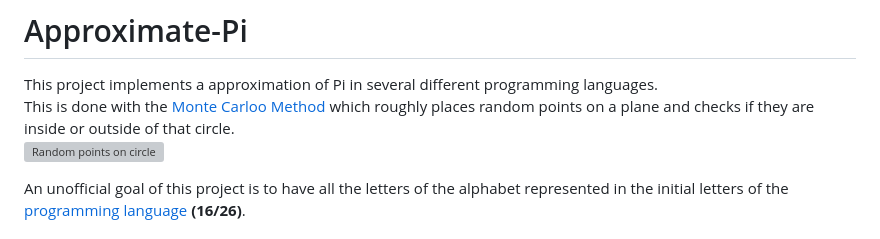
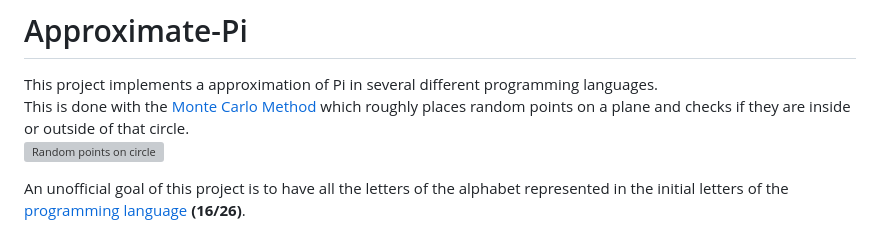
Before and after one commit to CitrusPunk/approximate-pi, a Markdown page: README.md, the part around the change. Drawn GitHub-style; grey boxes are pictures that could not be loaded.

Commit message:
fixed minor typo

```diff
--- a/README.md
+++ b/README.md
@@ -1,7 +1,7 @@
 # Approximate-Pi
 
 This project implements a approximation of Pi in several different programming languages.
-This is done with the [Monte Carloo Method](https://en.wikipedia.org/wiki/Monte_Carlo_method) which roughly places random points on a plane and checks if they are inside or outside of that circle.
+This is done with the [Monte Carlo Method](https://en.wikipedia.org/wiki/Monte_Carlo_method) which roughly places random points on a plane and checks if they are inside or outside of that circle.
 ![Random points on circle](https://upload.wikimedia.org/wikipedia/commons/8/84/Pi_30K.gif)
 
 
```
